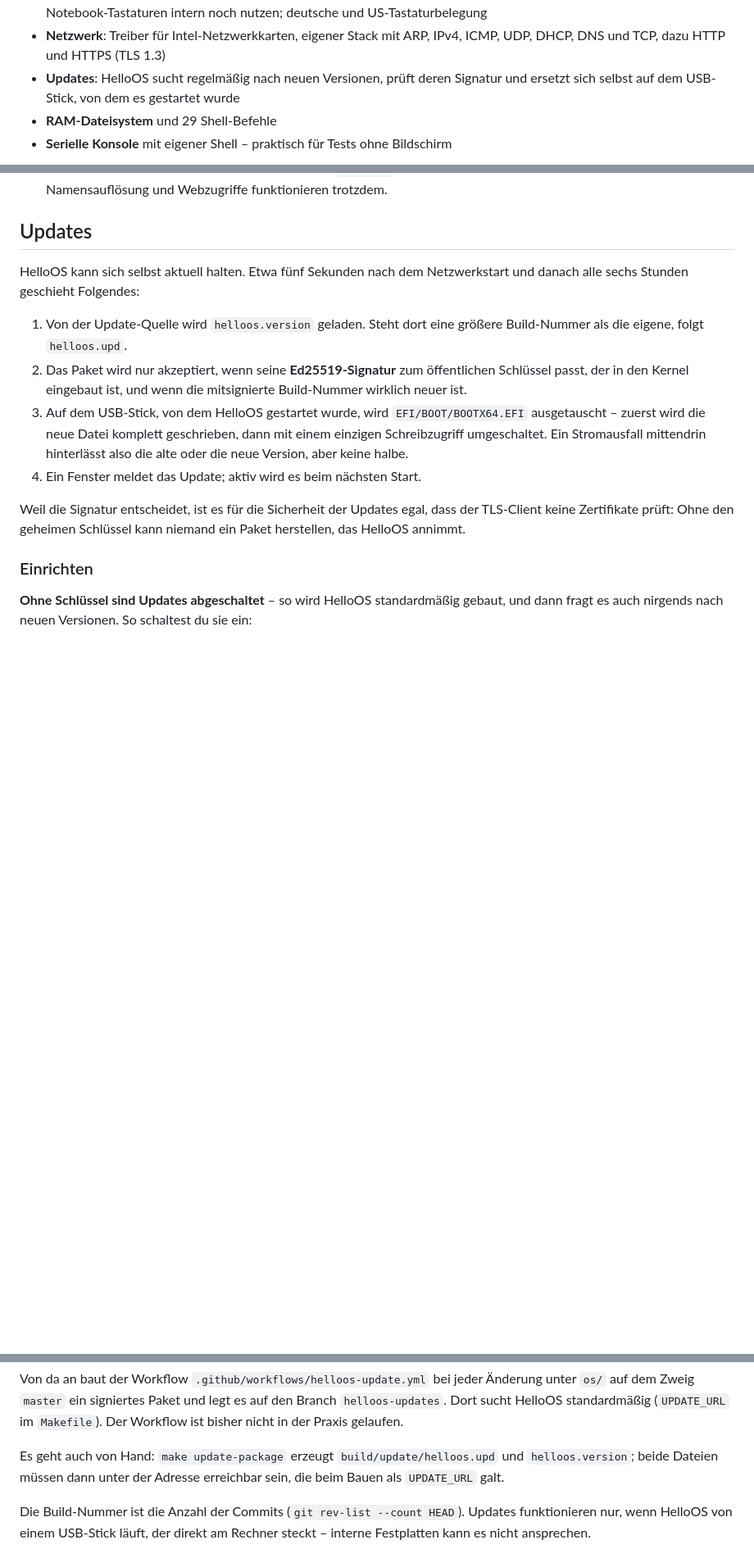
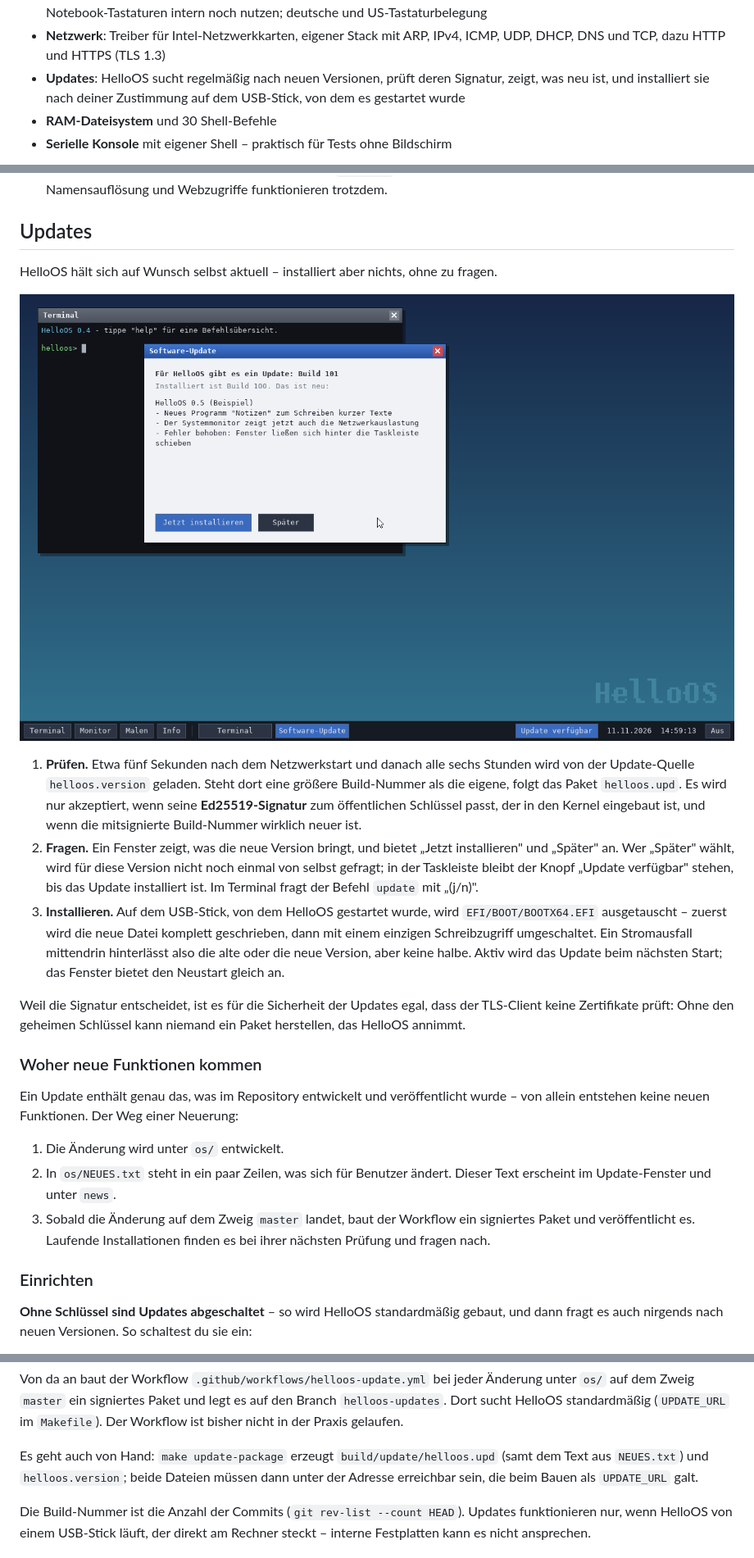
Before and after one commit to widder92/hello-world, a Markdown page: os/README.md, 3 parts joined by grey strips. Shown at 82% size. Drawn GitHub-style; pictures changed too: os/docs/screenshot-update.png (added); blank space fills up the shorter version.

```diff
--- a/os/README.md
+++ b/os/README.md
@@ -23,8 +23,9 @@ signierten Updates. Kein Linux, kein GRUB, keine fremde Bibliothek: rund
 - **Netzwerk**: Treiber für Intel-Netzwerkkarten, eigener Stack mit ARP, IPv4,
   ICMP, UDP, DHCP, DNS und TCP, dazu HTTP und HTTPS (TLS 1.3)
 - **Updates**: HelloOS sucht regelmäßig nach neuen Versionen, prüft deren
-  Signatur und ersetzt sich selbst auf dem USB-Stick, von dem es gestartet wurde
-- **RAM-Dateisystem** und 29 Shell-Befehle
+  Signatur, zeigt, was neu ist, und installiert sie nach deiner Zustimmung auf
+  dem USB-Stick, von dem es gestartet wurde
+- **RAM-Dateisystem** und 30 Shell-Befehle
 - **Serielle Konsole** mit eigener Shell – praktisch für Tests ohne Bildschirm
 
 ![Netzwerk: eine Webseite über HTTPS im Terminal](docs/screenshot-netz.png)
@@ -163,24 +165,44 @@ Wichtig zu wissen:
 
 ## Updates
 
-HelloOS kann sich selbst aktuell halten. Etwa fünf Sekunden nach dem
-Netzwerkstart und danach alle sechs Stunden geschieht Folgendes:
+HelloOS hält sich auf Wunsch selbst aktuell – installiert aber nichts, ohne
+zu fragen.
 
-1. Von der Update-Quelle wird `helloos.version` geladen. Steht dort eine
-   größere Build-Nummer als die eigene, folgt `helloos.upd`.
-2. Das Paket wird nur akzeptiert, wenn seine **Ed25519-Signatur** zum
-   öffentlichen Schlüssel passt, der in den Kernel eingebaut ist, und wenn die
-   mitsignierte Build-Nummer wirklich neuer ist.
-3. Auf dem USB-Stick, von dem HelloOS gestartet wurde, wird
+![Das Update-Fenster zeigt die Neuerungen und wartet auf Zustimmung](docs/screenshot-update.png)
+
+1. **Prüfen.** Etwa fünf Sekunden nach dem Netzwerkstart und danach alle sechs
+   Stunden wird von der Update-Quelle `helloos.version` geladen. Steht dort
+   eine größere Build-Nummer als die eigene, folgt das Paket `helloos.upd`.
+   Es wird nur akzeptiert, wenn seine **Ed25519-Signatur** zum öffentlichen
+   Schlüssel passt, der in den Kernel eingebaut ist, und wenn die mitsignierte
+   Build-Nummer wirklich neuer ist.
+2. **Fragen.** Ein Fenster zeigt, was die neue Version bringt, und bietet
+   „Jetzt installieren" und „Später" an. Wer „Später" wählt, wird für diese
+   Version nicht noch einmal von selbst gefragt; in der Taskleiste bleibt der
+   Knopf „Update verfügbar" stehen, bis das Update installiert ist. Im
+   Terminal fragt der Befehl `update` mit „(j/n)".
+3. **Installieren.** Auf dem USB-Stick, von dem HelloOS gestartet wurde, wird
    `EFI/BOOT/BOOTX64.EFI` ausgetauscht – zuerst wird die neue Datei komplett
    geschrieben, dann mit einem einzigen Schreibzugriff umgeschaltet. Ein
    Stromausfall mittendrin hinterlässt also die alte oder die neue Version,
-   aber keine halbe.
-4. Ein Fenster meldet das Update; aktiv wird es beim nächsten Start.
+   aber keine halbe. Aktiv wird das Update beim nächsten Start; das Fenster
+   bietet den Neustart gleich an.
 
 Weil die Signatur entscheidet, ist es für die Sicherheit der Updates egal,
 dass der TLS-Client keine Zertifikate prüft: Ohne den geheimen Schlüssel kann
 niemand ein Paket herstellen, das HelloOS annimmt.
+
+### Woher neue Funktionen kommen
+
+Ein Update enthält genau das, was im Repository entwickelt und veröffentlicht
+wurde – von allein entstehen keine neuen Funktionen. Der Weg einer Neuerung:
+
+1. Die Änderung wird unter `os/` entwickelt.
+2. In `os/NEUES.txt` steht in ein paar Zeilen, was sich für Benutzer ändert.
+   Dieser Text erscheint im Update-Fenster und unter `news`.
+3. Sobald die Änderung auf dem Zweig `master` landet, baut der Workflow ein
+   signiertes Paket und veröffentlicht es. Laufende Installationen finden es
+   bei ihrer nächsten Prüfung und fragen nach.
 
 ### Einrichten
 
@@ -207,8 +229,9 @@ auf den Branch `helloos-updates`. Dort sucht HelloOS standardmäßig
 gelaufen.
 
 Es geht auch von Hand: `make update-package` erzeugt
-`build/update/helloos.upd` und `helloos.version`; beide Dateien müssen dann
-unter der Adresse erreichbar sein, die beim Bauen als `UPDATE_URL` galt.
+`build/update/helloos.upd` (samt dem Text aus `NEUES.txt`) und
+`helloos.version`; beide Dateien müssen dann unter der Adresse erreichbar
+sein, die beim Bauen als `UPDATE_URL` galt.
 
 Die Build-Nummer ist die Anzahl der Commits (`git rev-list --count HEAD`).
 Updates funktionieren nur, wenn HelloOS von einem USB-Stick läuft, der direkt
```
Also changed, not shown: other parts of os/README.md (+2 -1 lines), 12 other files.
